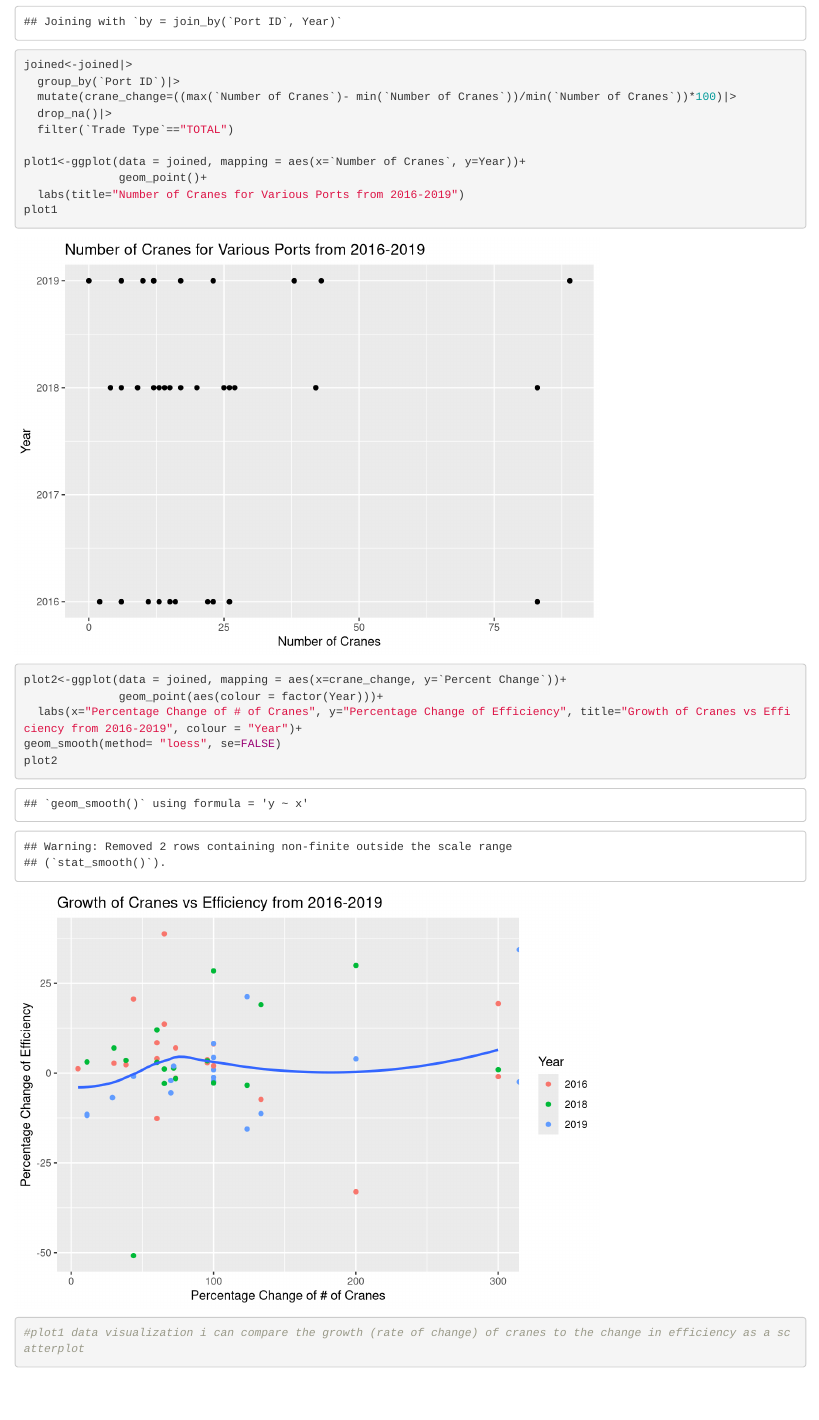
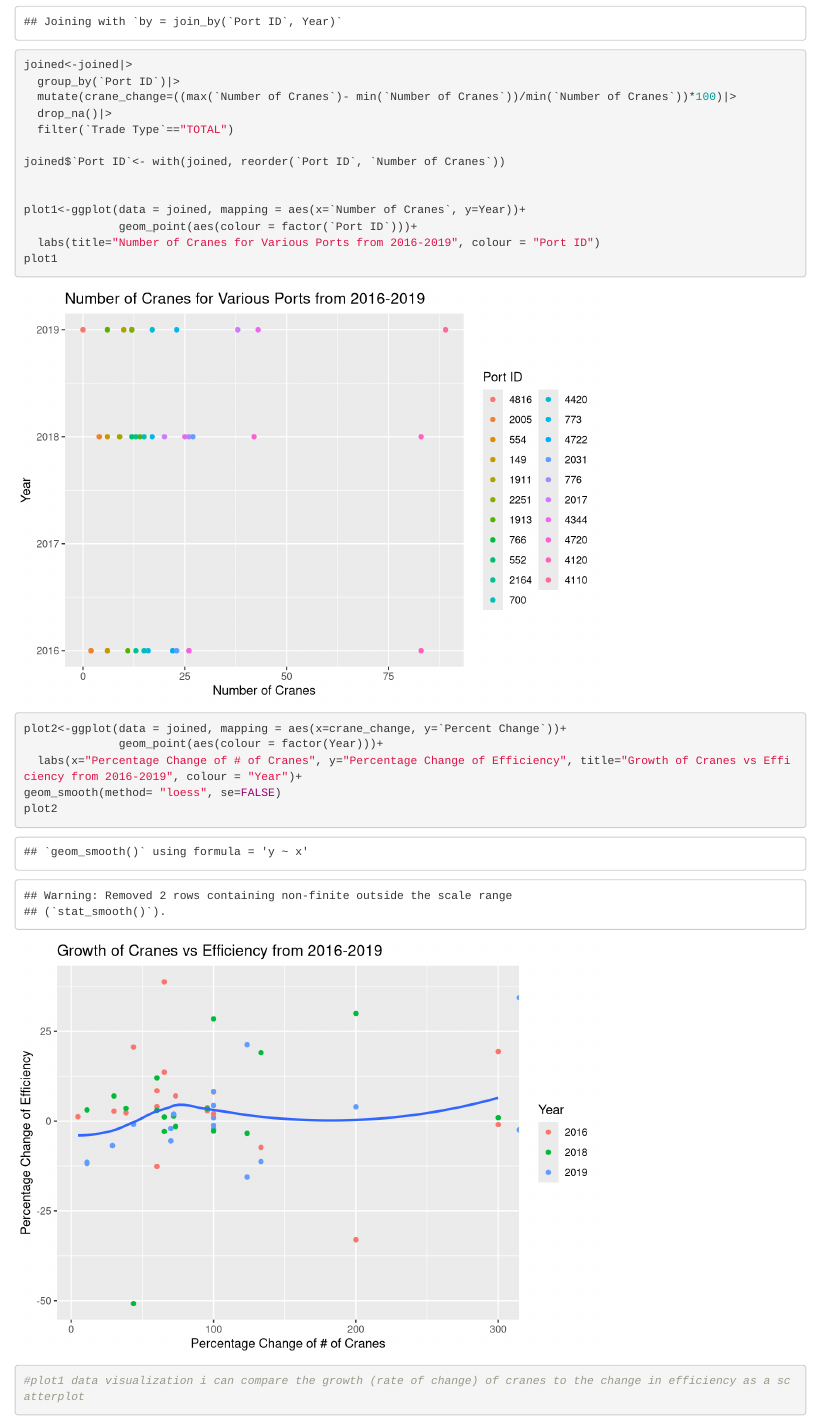
Before and after one commit to adamaricruz/gov50-final-project, an R Markdown document (index.Rmd): the page in a window 1100 px wide, from 1920 px down. Rendered offline with R 4.5, knitr and Pandoc, with nearby package versions; drawn as R Markdown's standard HTML page in place of the format the file asks for.

Commit message:
geniusbb

```diff
--- a/index.Rmd
+++ b/index.Rmd
@@ -41,9 +41,12 @@ joined<-joined|>
   drop_na()|>
   filter(`Trade Type`=="TOTAL")
 
+joined$`Port ID`<- with(joined, reorder(`Port ID`, `Number of Cranes`))
+
+
 plot1<-ggplot(data = joined, mapping = aes(x=`Number of Cranes`, y=Year))+
-              geom_point()+
-  labs(title="Number of Cranes for Various Ports from 2016-2019")
+              geom_point(aes(colour = factor(`Port ID`)))+
+  labs(title="Number of Cranes for Various Ports from 2016-2019", colour = "Port ID")
 plot1
 
 plot2<-ggplot(data = joined, mapping = aes(x=crane_change, y=`Percent Change`))+
```
Also changed, not shown: index.html, 1 other file.
